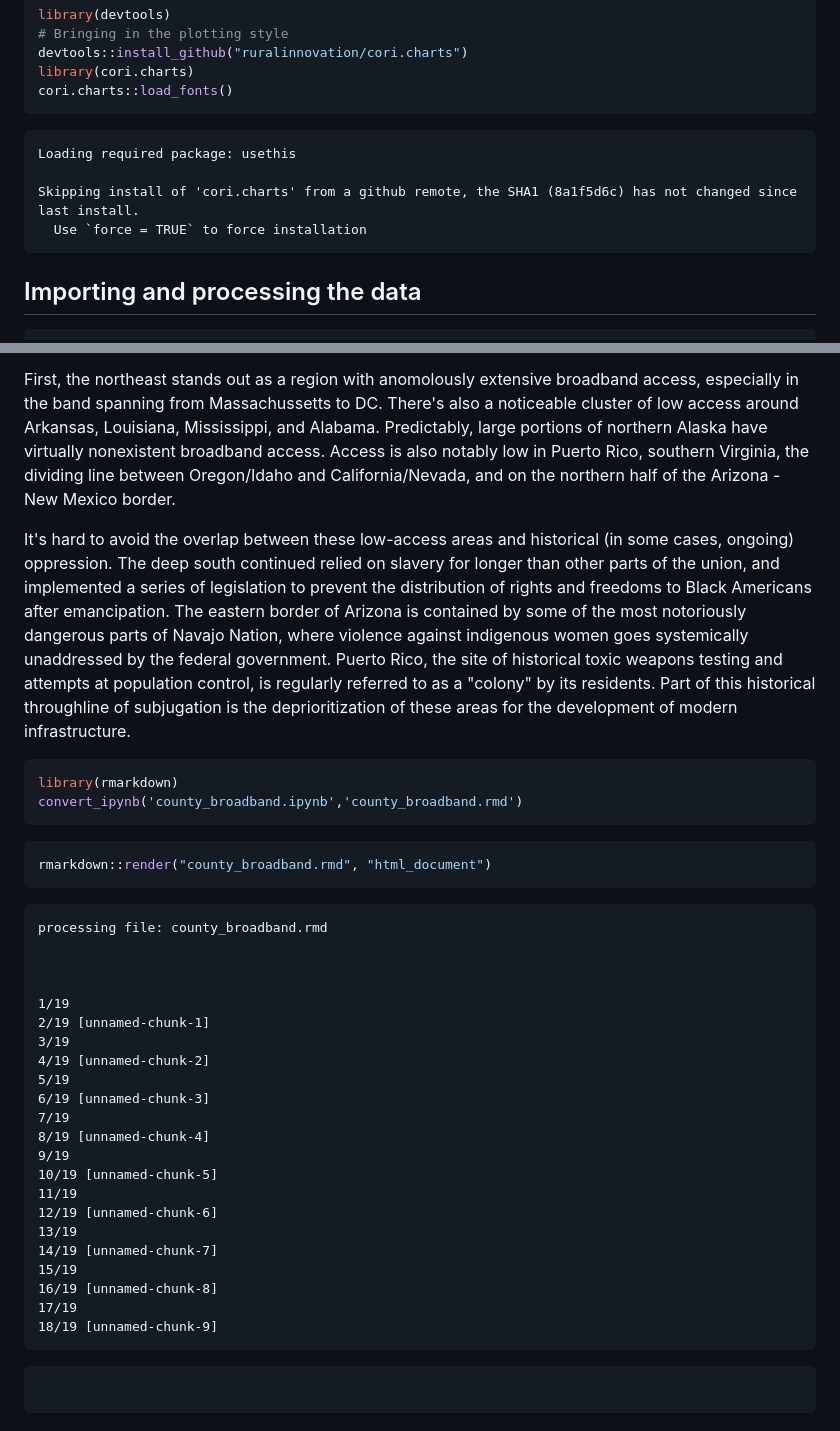
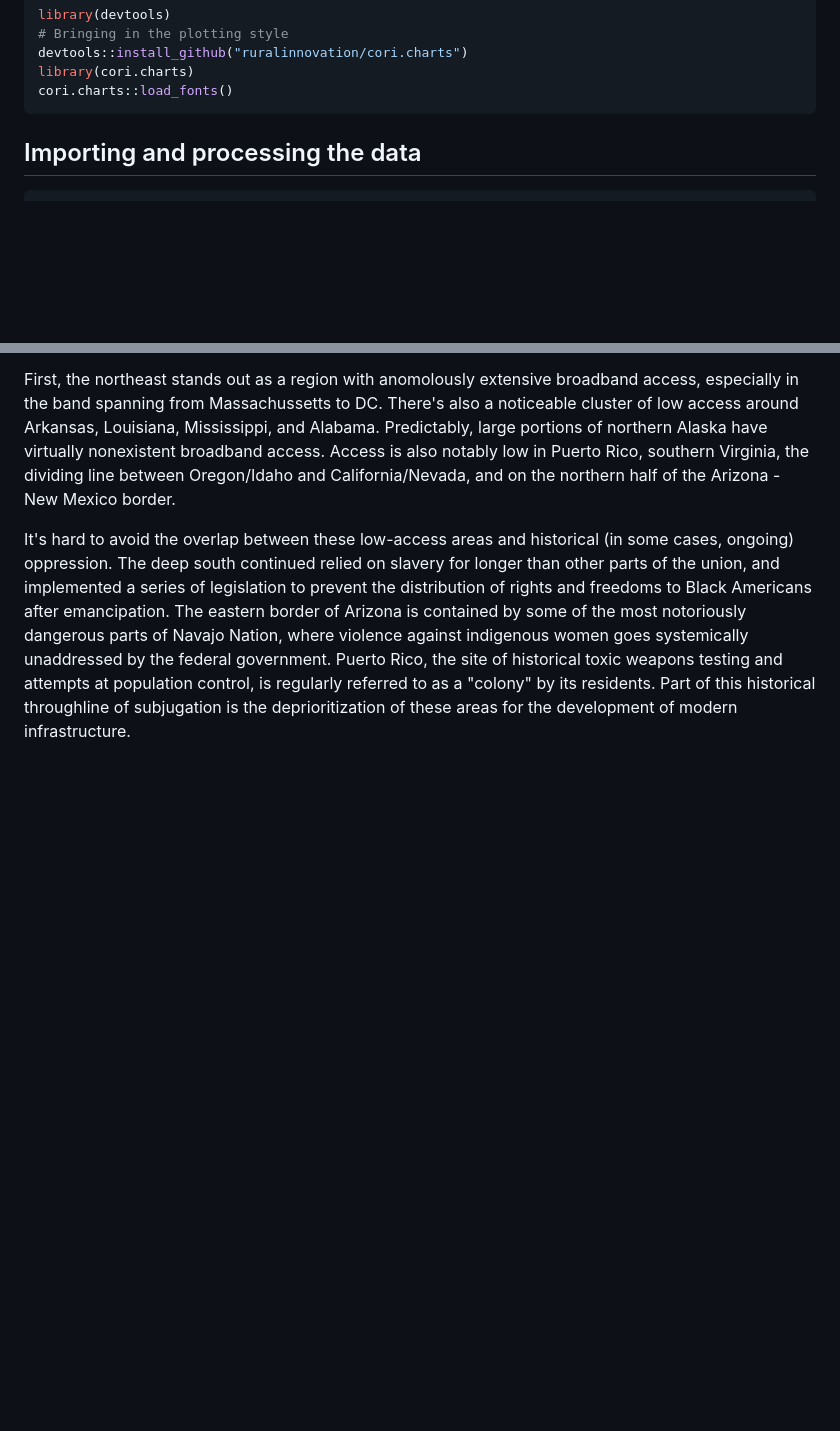
Before and after one commit to ruralinnovation/data-viz-assessment, a Markdown page: R/markdown_report/county_broadband.md, 2 parts joined by grey strips. GitHub-like rendering; blank space fills up the shorter version.

Commit message:
cleaning markdown report

````diff
--- a/R/markdown_report/county_broadband.md
+++ b/R/markdown_report/county_broadband.md
@@ -39,13 +19,6 @@ devtools::install_github("ruralinnovation/cori.charts")
 library(cori.charts)
 cori.charts::load_fonts()
 ```
-
-    Loading required package: usethis
-
-    Skipping install of 'cori.charts' from a github remote, the SHA1 (8a1f5d6c) has not changed since last install.
-      Use `force = TRUE` to force installation
-
-
 
 ## Importing and processing the data
 
@@ -181,45 +144,3 @@ This is a rich visualization with more to be learned than I can process in this
 First, the northeast stands out as a region with anomolously extensive broadband access, especially in the band spanning from Massachussetts to DC. There's also a noticeable cluster of low access around Arkansas, Louisiana, Mississippi, and Alabama. Predictably, large portions of northern Alaska have virtually nonexistent broadband access. Access is also notably low in Puerto Rico, southern Virginia, the dividing line between Oregon/Idaho and California/Nevada, and on the northern half of the Arizona - New Mexico border.
 
 It's hard to avoid the overlap between these low-access areas and historical (in some cases, ongoing) oppression. The deep south continued relied on slavery for longer than other parts of the union, and implemented a series of legislation to prevent the distribution of rights and freedoms to Black Americans after emancipation. The eastern border of Arizona is contained by some of the most notoriously dangerous parts of Navajo Nation, where violence against indigenous women goes systemically unaddressed by the federal government. Puerto Rico, the site of historical toxic weapons testing and attempts at population control, is regularly referred to as a "colony" by its residents. Part of this historical throughline of subjugation is the deprioritization of these areas for the development of modern infrastructure.
-
-
-```R
-library(rmarkdown)
-convert_ipynb('county_broadband.ipynb','county_broadband.rmd')
-```
-
-
-```R
-rmarkdown::render("county_broadband.rmd", "html_document")
-```
-
-
-
-    processing file: county_broadband.rmd
-
-
-
-    1/19
-    2/19 [unnamed-chunk-1]
-    3/19
-    4/19 [unnamed-chunk-2]
-    5/19
-    6/19 [unnamed-chunk-3]
-    7/19
-    8/19 [unnamed-chunk-4]
-    9/19
-    10/19 [unnamed-chunk-5]
-    11/19
-    12/19 [unnamed-chunk-6]
-    13/19
-    14/19 [unnamed-chunk-7]
-    15/19
-    16/19 [unnamed-chunk-8]
-    17/19
-    18/19 [unnamed-chunk-9]
-
-
-
-```R
-
-```
````
Also changed, not shown: other parts of R/markdown_report/county_broadband.md (+0 -30 lines).
